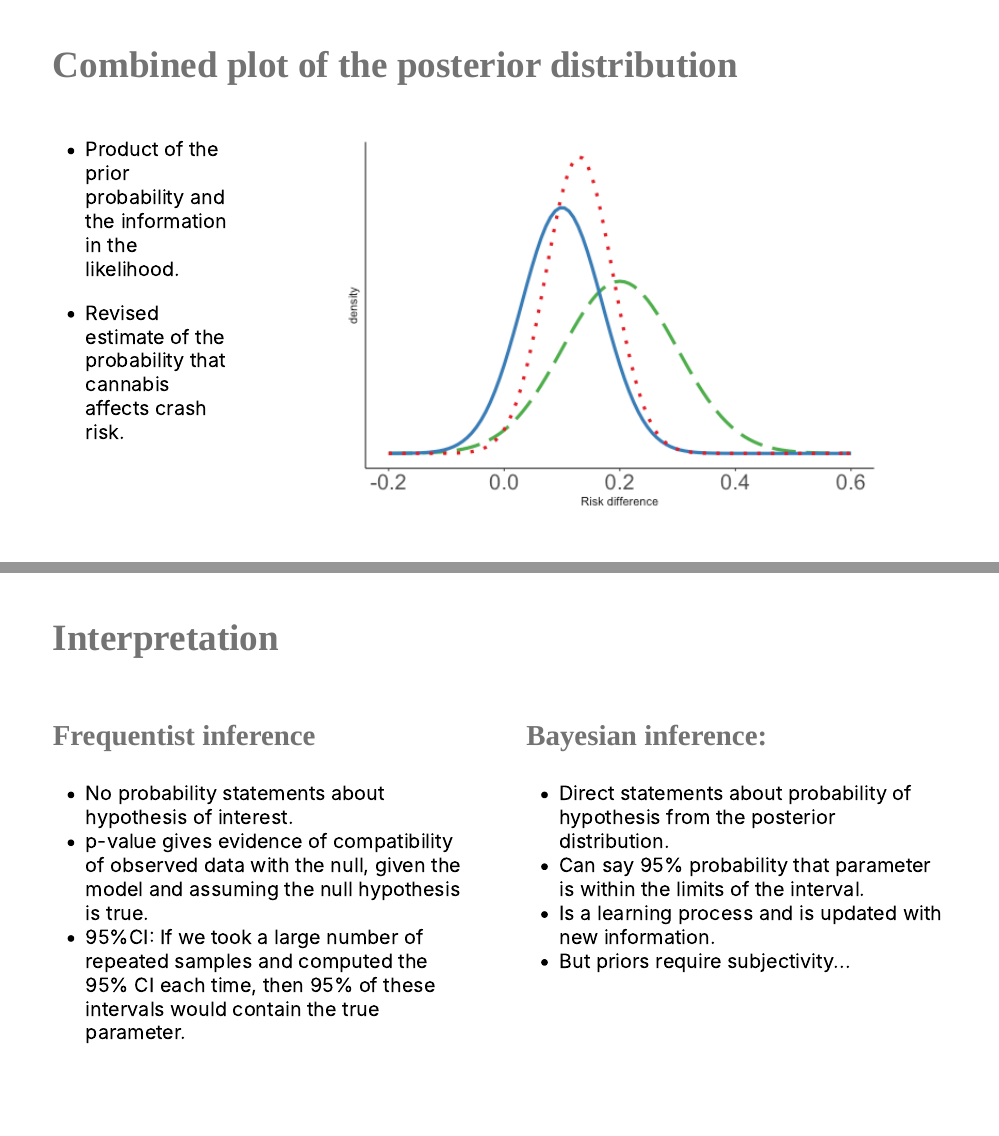
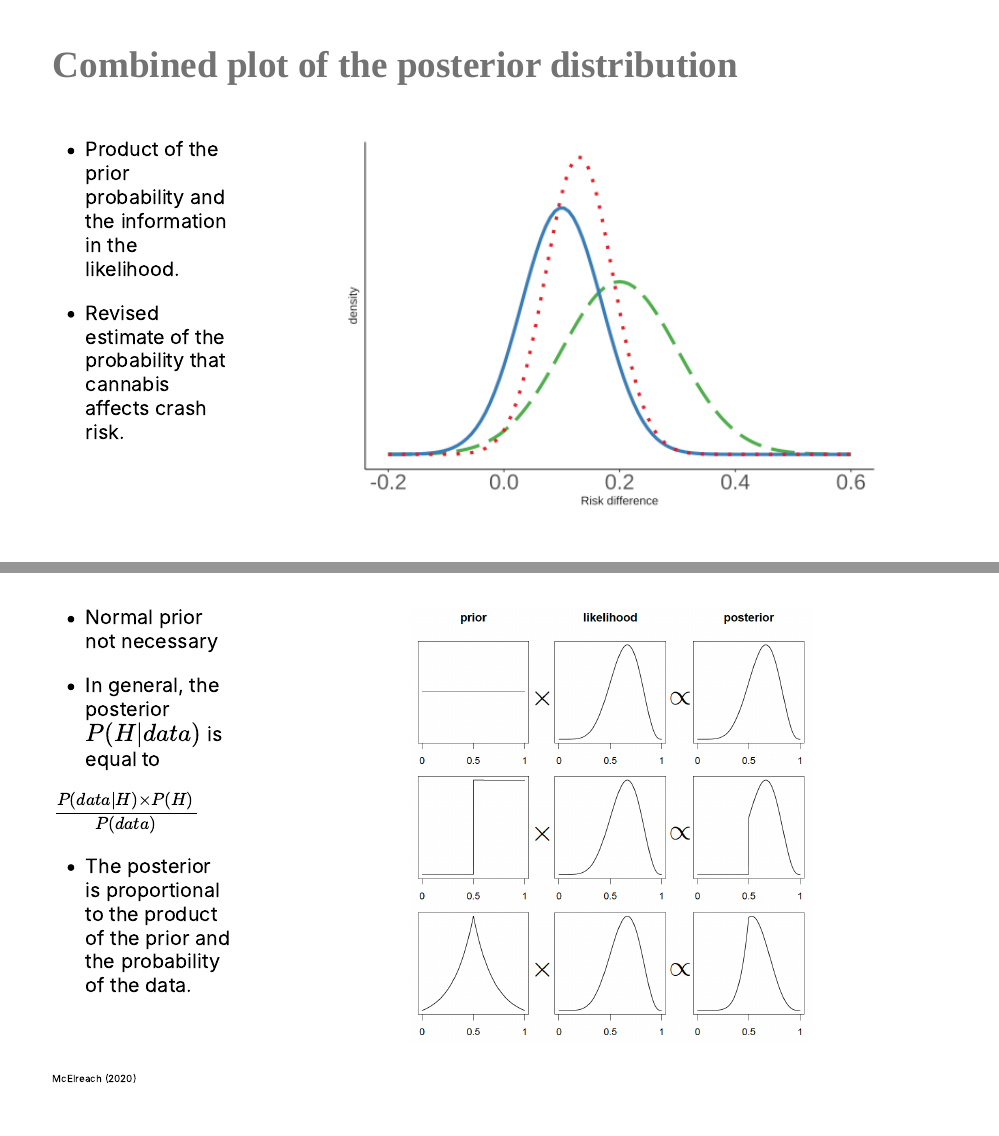
Before and after one commit to sbh4th/mvc-talk, an R Markdown document (harper-upenn-2021-04-09.Rmd): pages 11 and 12 of 66 before the commit and pages 11 and 12 of 67 after it, joined at a grey line. The pictures show the slides in the output file harper-upenn-2021-04-09.html that the author committed with the source; the slides are laid out offline by our stand-in for remark.js, each with all of its steps uncovered, in fonts that may differ from those the slides ask for, and without slide numbers, shadows or browser add-ons.

Commit message:
Add non-normal prior image

````diff
--- a/harper-upenn-2021-04-09.Rmd
+++ b/harper-upenn-2021-04-09.Rmd
@@ -193,6 +193,24 @@ p3 <- p2 + geom_function(fun = dnorm, args = list(mean = 0.13, sd = 0.058),
                 colour="#e41a1c", linetype="dotted", size=1.5)
 p3
 ```
+
+]]
+
+---
+.left-column[
+.footnote[McElreach (2020)]
+- Normal prior not necessary
+
+- In general, the posterior $P(H|data)$ is equal to
+
+
+$\frac{P(data|H)\times P(H)}{P(data)}$
+
+- The posterior is proportional to the product of the prior and the probability of the data.
+]
+.right-column[
+.center[
+![:scale 60%](images/non-normal-priors.png)
 
 ]]
 
````
Also changed, not shown: harper-upenn-2021-04-09.html, harper-upenn-2021-04-09_files/figure-html/p1-1.png, harper-upenn-2021-04-09_files/figure-html/p2-1.png, harper-upenn-2021-04-09_files/figure-html/p3-1.png, images/non-normal-priors.png (added), 1 other file.
